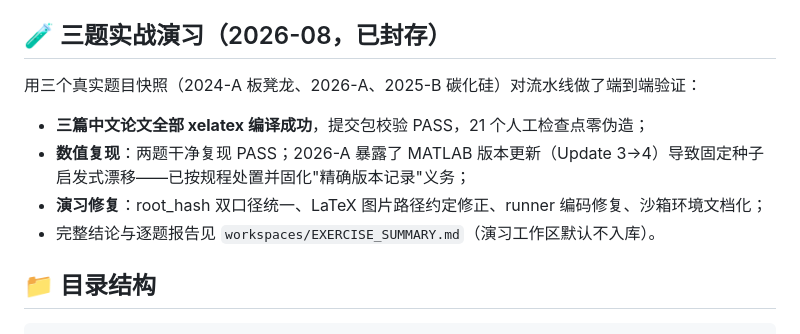
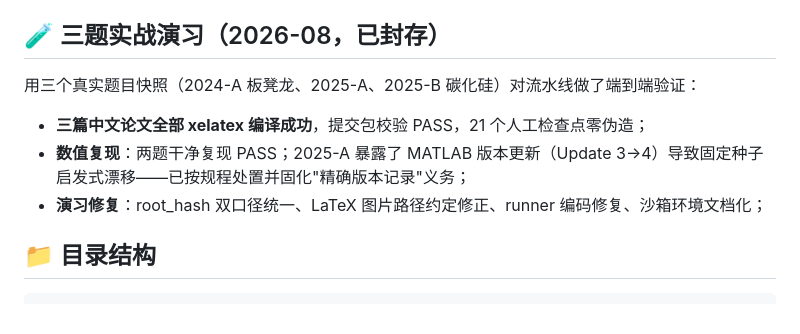
Before and after one commit to ShuoSachiko/MathMN, a Markdown page: README.md, the part around the change. Rendered like a GitHub page.

Commit message:
Fix problem snapshot titles and update MATLAB details
Corrected the title of the second real problem snapshot and updated the details regarding the MATLAB version update affecting the results.

```diff
--- a/README.md
+++ b/README.md
@@ -54,12 +54,11 @@ Copy-Item dsh\preset-mathmodel\* "$env:USERPROFILE\.dsh\.agent-presets\mathmodel
 
 ## 🧪 三题实战演习（2026-08，已封存）
 
-用三个真实题目快照（2024-A 板凳龙、2026-A、2025-B 碳化硅）对流水线做了端到端验证：
+用三个真实题目快照（2024-A 板凳龙、2025-A、2025-B 碳化硅）对流水线做了端到端验证：
 
 - **三篇中文论文全部 xelatex 编译成功**，提交包校验 PASS，21 个人工检查点零伪造；
-- **数值复现**：两题干净复现 PASS；2026-A 暴露了 MATLAB 版本更新（Update 3→4）导致固定种子启发式漂移——已按规程处置并固化"精确版本记录"义务；
+- **数值复现**：两题干净复现 PASS；2025-A 暴露了 MATLAB 版本更新（Update 3→4）导致固定种子启发式漂移——已按规程处置并固化"精确版本记录"义务；
 - **演习修复**：root_hash 双口径统一、LaTeX 图片路径约定修正、runner 编码修复、沙箱环境文档化；
-- 完整结论与逐题报告见 `workspaces/EXERCISE_SUMMARY.md`（演习工作区默认不入库）。
 
 ## 📁 目录结构
 
```
